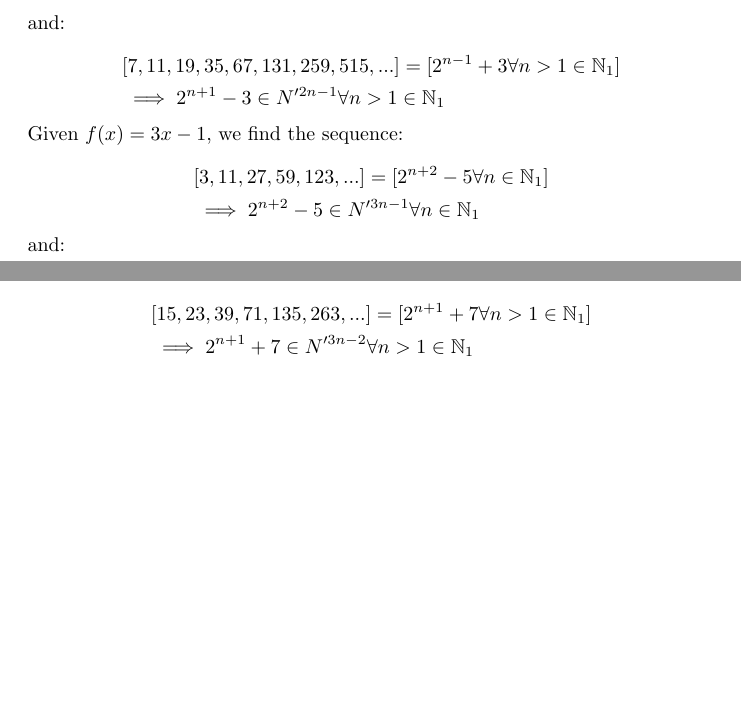
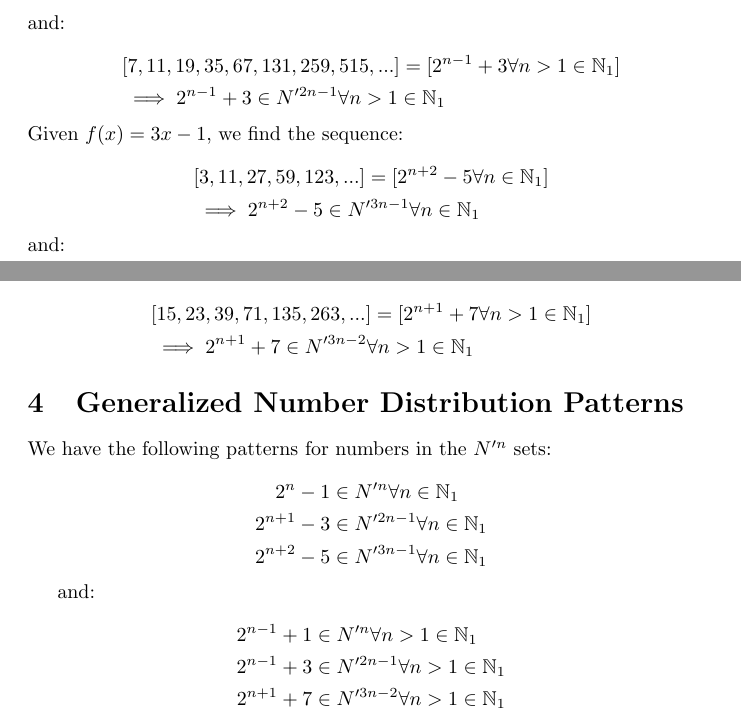
Before and after one commit to rhdunn/stern-brocot, a LaTeX document (stern_brocot_distribution.tex): two parts of pages 3 and 4 of 4, joined at a grey line, cut so that both start at the same text, the shorter picture padded with empty space. Compiled offline with pdfLaTeX.

Commit message:
paper: collate the patterns together

```diff
--- a/stern_brocot_distribution.tex
+++ b/stern_brocot_distribution.tex
@@ -211,7 +211,7 @@ and:
 
 \begin{displaymath}\begin{aligned}
 & [7, 11, 19, 35, 67, 131, 259, 515, ...] = [2^{n-1}+3 \forall n>1 \in \mathbb{N}_{1}] \\
-& \implies 2^{n+1}-3 \in N'^{2n-1} \forall n>1 \in \mathbb{N}_{1}
+& \implies 2^{n-1}+3 \in N'^{2n-1} \forall n>1 \in \mathbb{N}_{1}
 \end{aligned}\end{displaymath}
 
 \noindent
@@ -246,4 +246,23 @@ and:
 & \implies 2^{n+1}+7 \in N'^{3n-2} \forall n>1 \in \mathbb{N}_{1}
 \end{aligned}\end{displaymath}
 
+\section{Generalized Number Distribution Patterns}
+
+We have the following patterns for numbers in the \begin{math}N'^n\end{math}
+sets:
+
+\begin{displaymath}\begin{aligned}
+2^n-1     & \in N'^n      \forall n \in \mathbb{N}_{1} \\
+2^{n+1}-3 & \in N'^{2n-1} \forall n \in \mathbb{N}_{1} \\
+2^{n+2}-5 & \in N'^{3n-1} \forall n \in \mathbb{N}_{1}
+\end{aligned}\end{displaymath}
+
+and:
+
+\begin{displaymath}\begin{aligned}
+2^{n-1}+1 & \in N'^n      \forall n>1 \in \mathbb{N}_{1} \\
+2^{n-1}+3 & \in N'^{2n-1} \forall n>1 \in \mathbb{N}_{1} \\
+2^{n+1}+7 & \in N'^{3n-2} \forall n>1 \in \mathbb{N}_{1}
+\end{aligned}\end{displaymath}
+
 \end{document}
```
